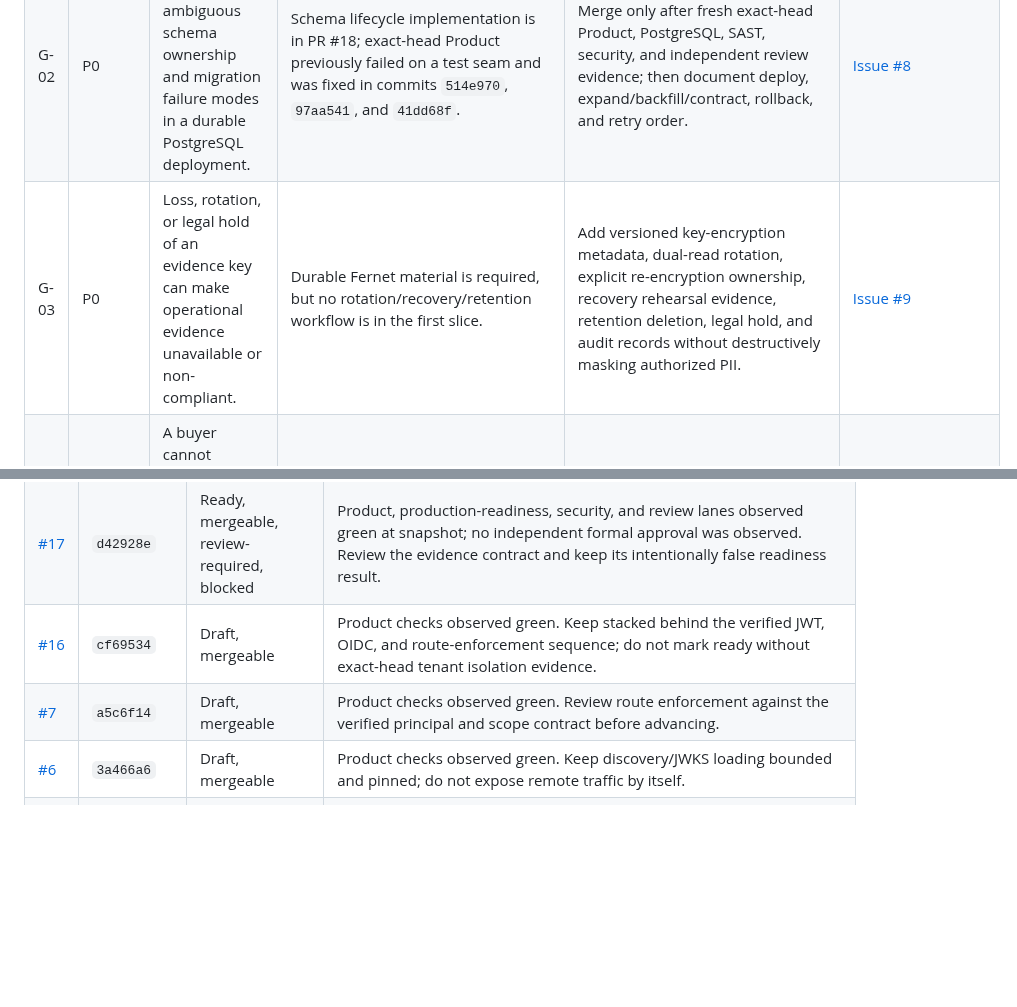
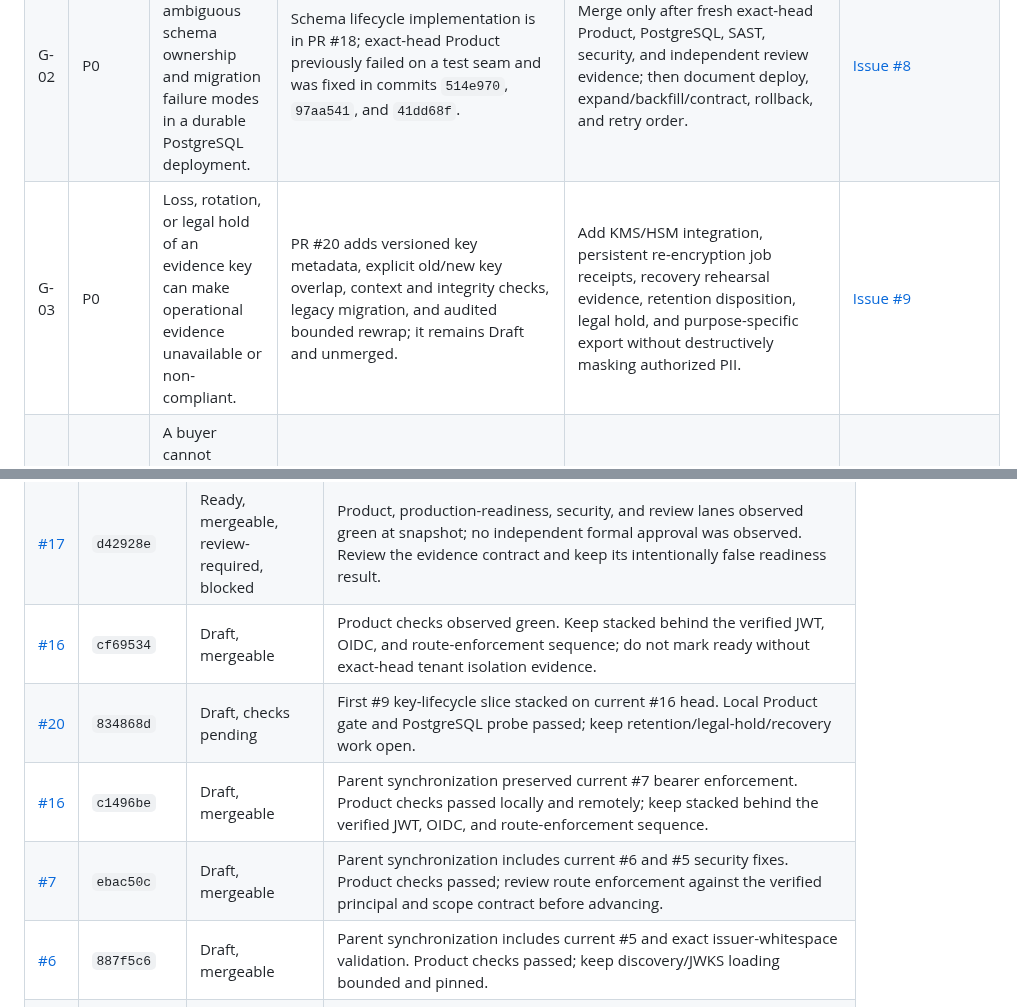
Before and after one commit to ContextualWisdomLab/governance-risk-compliance, a Markdown page: docs/product-technical-gap-baseline.md, 2 parts joined by grey strips. GitHub-like rendering; blank space fills up the shorter version.

Commit message:
docs: track evidence key lifecycle gap progress

```diff
--- a/docs/product-technical-gap-baseline.md
+++ b/docs/product-technical-gap-baseline.md
@@ -56,7 +56,7 @@ other product bodies.
 | --- | --- | --- | --- | --- | --- |
 | G-01 | P0 | A customer cannot safely use the product remotely because the caller identity and tenant are not verified. | Local-only boundary in `cwl_grc/remote_access.py`; issue #4; PRs #5, #6, #7, and #16 are the staged Keyverse work. | Verify issuer, audience, token type, signature, actor, tenant, workspace, role, and action scope; enforce the verified context on every read/write/export; add cross-tenant denial tests. | [Issue #4](https://github.com/ContextualWisdomLab/governance-risk-compliance/issues/4) |
 | G-02 | P0 | Operators can still encounter ambiguous schema ownership and migration failure modes in a durable PostgreSQL deployment. | Schema lifecycle implementation is in PR #18; exact-head Product previously failed on a test seam and was fixed in commits `514e970`, `97aa541`, and `41dd68f`. | Merge only after fresh exact-head Product, PostgreSQL, SAST, security, and independent review evidence; then document deploy, expand/backfill/contract, rollback, and retry order. | [Issue #8](https://github.com/ContextualWisdomLab/governance-risk-compliance/issues/8) |
-| G-03 | P0 | Loss, rotation, or legal hold of an evidence key can make operational evidence unavailable or non-compliant. | Durable Fernet material is required, but no rotation/recovery/retention workflow is in the first slice. | Add versioned key-encryption metadata, dual-read rotation, explicit re-encryption ownership, recovery rehearsal evidence, retention deletion, legal hold, and audit records without destructively masking authorized PII. | [Issue #9](https://github.com/ContextualWisdomLab/governance-risk-compliance/issues/9) |
+| G-03 | P0 | Loss, rotation, or legal hold of an evidence key can make operational evidence unavailable or non-compliant. | PR #20 adds versioned key metadata, explicit old/new key overlap, context and integrity checks, legacy migration, and audited bounded rewrap; it remains Draft and unmerged. | Add KMS/HSM integration, persistent re-encryption job receipts, recovery rehearsal evidence, retention disposition, legal hold, and purpose-specific export without destructively masking authorized PII. | [Issue #9](https://github.com/ContextualWisdomLab/governance-risk-compliance/issues/9) |
 | G-04 | P0 | A buyer cannot independently verify that a released binary/image came from reviewed source. | No signed release artifact, SBOM, provenance, or protected release workflow is owned here. | Publish digest-pinned artifacts with SBOM, provenance, signature verification, rollback coordinates, and a protected release gate. | [Issue #10](https://github.com/ContextualWisdomLab/governance-risk-compliance/issues/10) |
 | G-05 | P0 | Operators lack production readiness, SLO, telemetry, and incident evidence. | `/healthz` is liveness only; no readiness/dependency/latency/error-budget contract exists on `develop`. | Add readiness/startup probes, structured metrics/traces/log fields, SLOs, alert thresholds, incident runbooks, and real failure/recovery tests. | [Issue #11](https://github.com/ContextualWisdomLab/governance-risk-compliance/issues/11) |
 | G-06 | P1 | Consumers cannot safely depend on a stable production API or abuse limits. | Local HTTP and CLI contracts exist, but no versioned authenticated contract or rate/size/idempotency policy exists. | Version the API contract, define concurrency/idempotency/size/rate limits, publish error and next-action semantics, and run consumer contract tests. | [Issue #12](https://github.com/ContextualWisdomLab/governance-risk-compliance/issues/12) |
@@ -78,8 +78,10 @@ predecessor-head evidence is valid.
 | [#18](https://github.com/ContextualWisdomLab/governance-risk-compliance/pull/18) | `41dd68f` | Ready, mergeable, blocked | PR #18’s prior Product failure was a test patching the wrong module and then a stale keyless runtime test; both were fixed. Fresh Product/PostgreSQL/security/review checks were pending after the final push. Review exact head and merge only after terminal success and independent approval. |
 | [#17](https://github.com/ContextualWisdomLab/governance-risk-compliance/pull/17) | `d42928e` | Ready, mergeable, review-required, blocked | Product, production-readiness, security, and review lanes observed green at snapshot; no independent formal approval was observed. Review the evidence contract and keep its intentionally false readiness result. |
 | [#16](https://github.com/ContextualWisdomLab/governance-risk-compliance/pull/16) | `cf69534` | Draft, mergeable | Product checks observed green. Keep stacked behind the verified JWT, OIDC, and route-enforcement sequence; do not mark ready without exact-head tenant isolation evidence. |
-| [#7](https://github.com/ContextualWisdomLab/governance-risk-compliance/pull/7) | `a5c6f14` | Draft, mergeable | Product checks observed green. Review route enforcement against the verified principal and scope contract before advancing. |
-| [#6](https://github.com/ContextualWisdomLab/governance-risk-compliance/pull/6) | `3a466a6` | Draft, mergeable | Product checks observed green. Keep discovery/JWKS loading bounded and pinned; do not expose remote traffic by itself. |
+| [#20](https://github.com/ContextualWisdomLab/governance-risk-compliance/pull/20) | `834868d` | Draft, checks pending | First #9 key-lifecycle slice stacked on current #16 head. Local Product gate and PostgreSQL probe passed; keep retention/legal-hold/recovery work open. |
+| [#16](https://github.com/ContextualWisdomLab/governance-risk-compliance/pull/16) | `c1496be` | Draft, mergeable | Parent synchronization preserved current #7 bearer enforcement. Product checks passed locally and remotely; keep stacked behind the verified JWT, OIDC, and route-enforcement sequence. |
+| [#7](https://github.com/ContextualWisdomLab/governance-risk-compliance/pull/7) | `ebac50c` | Draft, mergeable | Parent synchronization includes current #6 and #5 security fixes. Product checks passed; review route enforcement against the verified principal and scope contract before advancing. |
+| [#6](https://github.com/ContextualWisdomLab/governance-risk-compliance/pull/6) | `887f5c6` | Draft, mergeable | Parent synchronization includes current #5 and exact issuer-whitespace validation. Product checks passed; keep discovery/JWKS loading bounded and pinned. |
 | [#5](https://github.com/ContextualWisdomLab/governance-risk-compliance/pull/5) | `0c9c252` | Ready, mergeable, review-required, blocked | Historical Strix run `32336305694` found medium JWT datetime overflow in `nbf`/`iat` skew checks. The shared boundary fix and edge test were pushed as `0c9c252`; fresh Strix and all required checks must be observed on that head. |
 
 GitHub’s branch-protection API returned `404 Branch not protected` for
```
